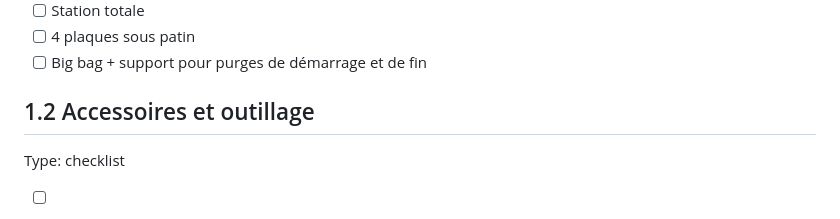
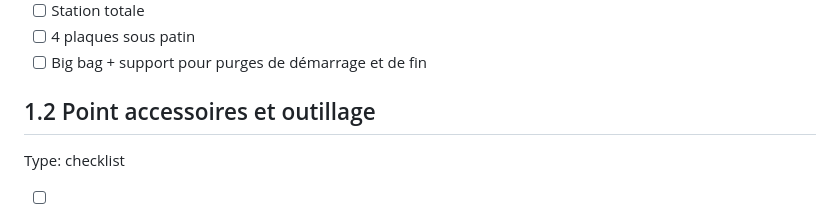
Before and after one commit to erwanyves/J3D-Procedures, a Markdown page: procedure_J3D.md, the part around the change. Drawn GitHub-style.

```diff
--- a/procedure_J3D.md
+++ b/procedure_J3D.md
@@ -45,7 +45,7 @@ Type: checklist
 - [ ] 4 plaques sous patin
 - [ ] Big bag + support pour purges de démarrage et de fin
 
-## 1.2 Accessoires et outillage
+## 1.2 Point accessoires et outillage
 Type: checklist
 <!-- À COMPLÉTER : liste outillage -->
 - [ ] Tuyau d'eau 25 m
```
